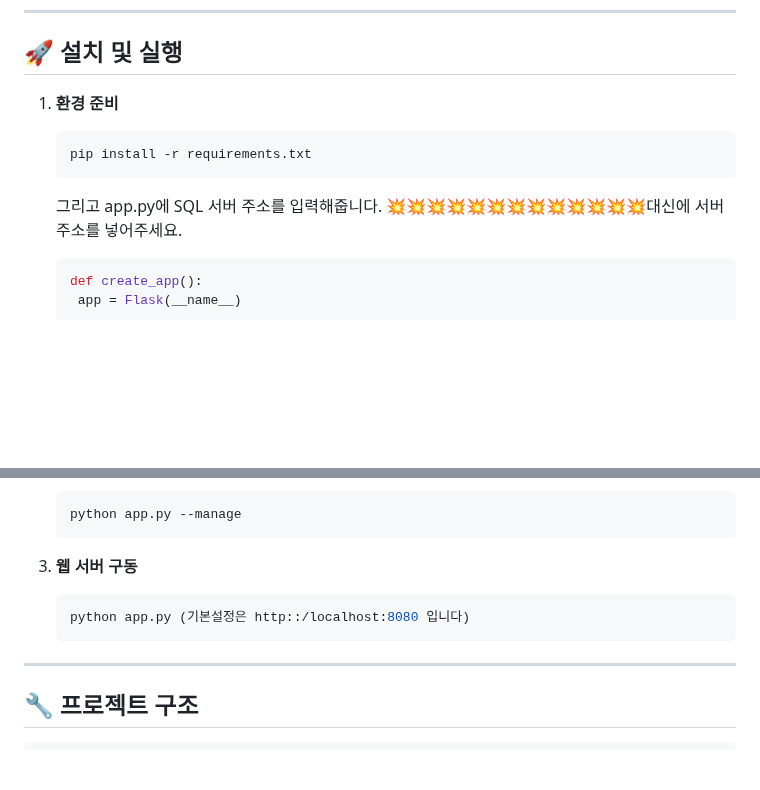
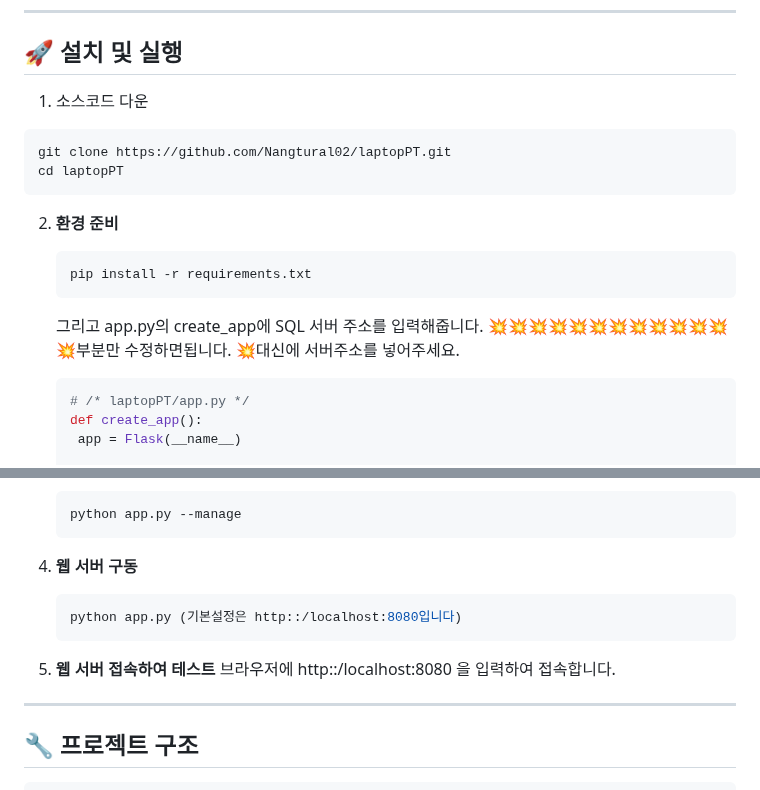
Before and after one commit to Nangtural02/laptopPT, a Markdown page: README.md, 2 parts joined by grey strips. Rendered like a GitHub page; blank space fills up the shorter version.

````diff
--- a/README.md
+++ b/README.md
@@ -45,14 +45,19 @@
 ---
 
 ## 🚀 설치 및 실행
-
-1. **환경 준비**
+1. 소스코드 다운
+  ```bash
+  git clone https://github.com/Nangtural02/laptopPT.git
+  cd laptopPT
+  ```
+2. **환경 준비**
 
    ```bash
    pip install -r requirements.txt
    ```
-   그리고 app.py에 SQL 서버 주소를 입력해줍니다. 💥💥💥💥💥💥💥💥💥💥💥💥💥대신에 서버주소를 넣어주세요.
-   ```python app.py
+   그리고 app.py의 create_app에 SQL 서버 주소를 입력해줍니다. 💥💥💥💥💥💥💥💥💥💥💥💥💥부분만 수정하면됩니다. 💥대신에 서버주소를 넣어주세요.
+   ```python
+   # /* laptopPT/app.py */
    def create_app():
     app = Flask(__name__)
 
@@ -73,12 +78,13 @@
    python app.py --manage
    ```
 
-5. **웹 서버 구동**
+4. **웹 서버 구동**
 
    ```bash
-   python app.py (기본설정은 http::/localhost:8080 입니다)
+   python app.py (기본설정은 http::/localhost:8080입니다)
    ```
-
+5. **웹 서버 접속하여 테스트**
+   브라우저에 http::/localhost:8080 을 입력하여 접속합니다.
 ---
 
 ## 🔧 프로젝트 구조
````
